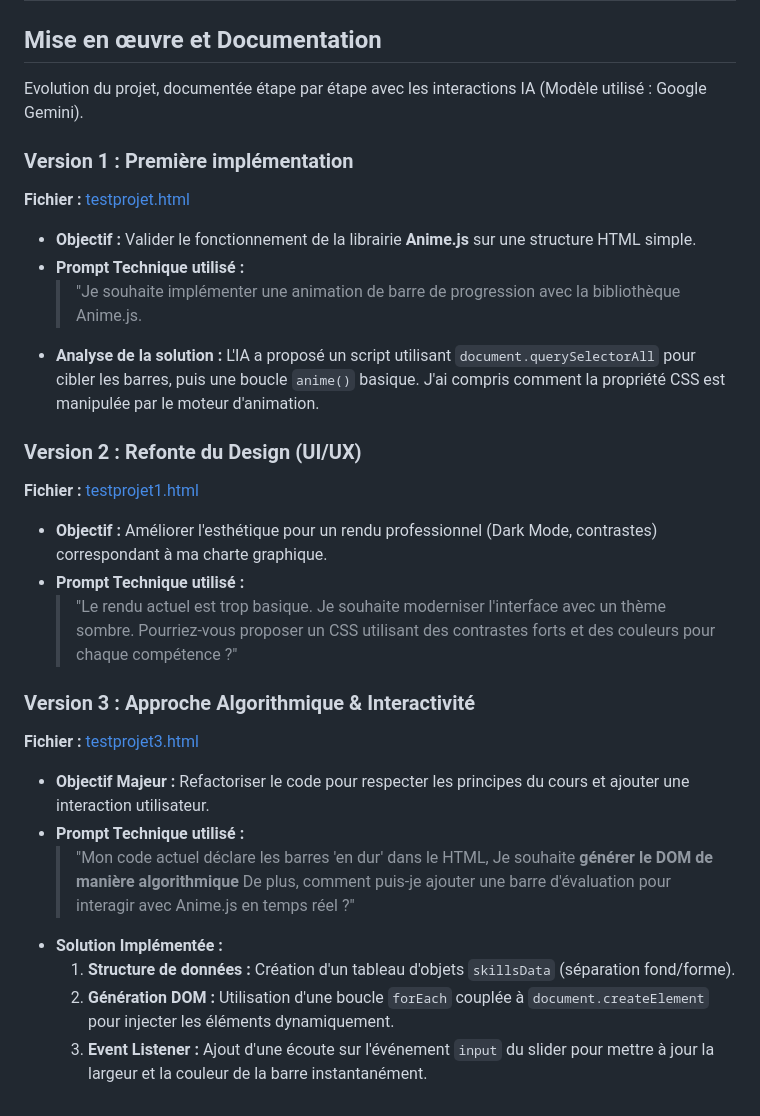
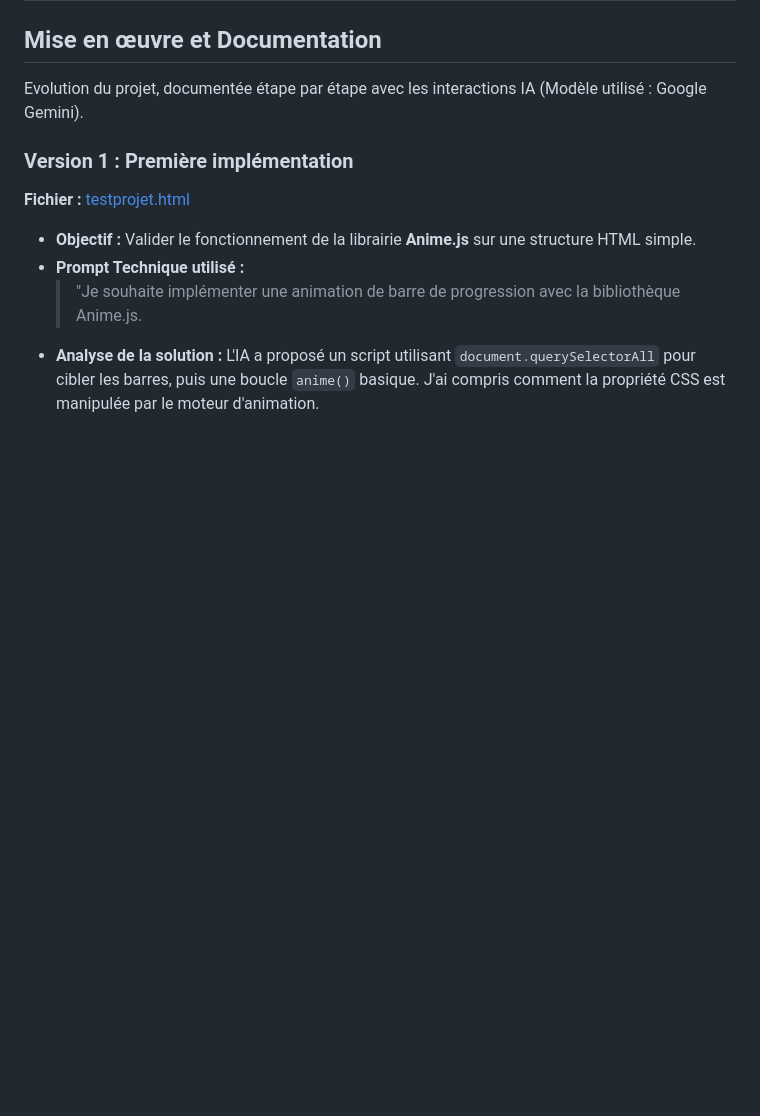
Before and after one commit to nali-333/cv, a Markdown page: projet.md, the part around the change. Rendered like a GitHub page; blank space fills up the shorter version.

```diff
--- a/projet.md
+++ b/projet.md
@@ -44,20 +44,3 @@ Evolution du projet, documentée étape par étape avec les interactions IA (Mod
 * **Prompt Technique utilisé :**
     > "Je souhaite implémenter une animation de barre de progression avec la bibliothèque Anime.js.
 * **Analyse de la solution :** L'IA a proposé un script utilisant `document.querySelectorAll` pour cibler les barres, puis une boucle `anime()` basique. J'ai compris comment la propriété CSS est manipulée par le moteur d'animation.
-
-###  Version 2 : Refonte du Design (UI/UX)
-**Fichier :** [testprojet1.html](https://nali-333.github.io/cv/testprojet1.html)
-* **Objectif :** Améliorer l'esthétique pour un rendu professionnel (Dark Mode, contrastes) correspondant à ma charte graphique.
-* **Prompt Technique utilisé :**
-    > "Le rendu actuel est trop basique. Je souhaite moderniser l'interface avec un thème sombre. Pourriez-vous proposer un CSS utilisant des contrastes forts et des couleurs   pour chaque compétence ?"
-
-
-###  Version 3 : Approche Algorithmique & Interactivité
-**Fichier :** [testprojet3.html](https://nali-333.github.io/cv/testprojet3.html)
-* **Objectif Majeur :** Refactoriser le code pour respecter les principes du cours et ajouter une interaction utilisateur.
-* **Prompt Technique utilisé :**
-    > "Mon code actuel déclare les barres 'en dur' dans le HTML,  Je souhaite **générer le DOM de manière algorithmique**  De plus, comment puis-je ajouter une barre d'évaluation  pour interagir avec Anime.js en temps réel ?"
-* **Solution Implémentée :**
-    1.  **Structure de données :** Création d'un tableau d'objets `skillsData` (séparation fond/forme).
-    2.  **Génération DOM :** Utilisation d'une boucle `forEach` couplée à `document.createElement` pour injecter les éléments dynamiquement.
-    3.  **Event Listener :** Ajout d'une écoute sur l'événement `input` du slider pour mettre à jour la largeur et la couleur de la barre instantanément.
```
